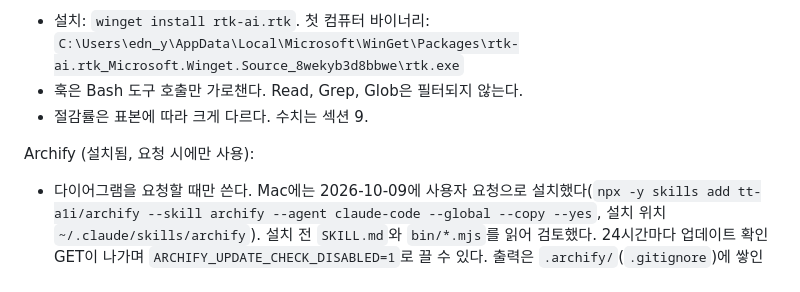
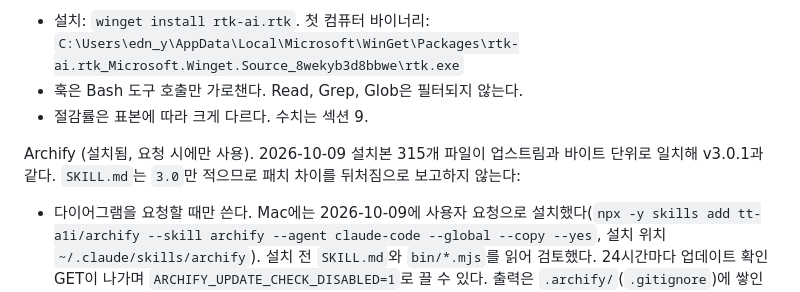
Before and after one commit to DevCrop/claude-global, a Markdown page: docs/NEXT-MACHINE.md, the part around the change. Rendered like a GitHub page.

```diff
--- a/docs/NEXT-MACHINE.md
+++ b/docs/NEXT-MACHINE.md
@@ -142,7 +142,7 @@ RTK 0.50.0:
 - 훅은 Bash 도구 호출만 가로챈다. Read, Grep, Glob은 필터되지 않는다.
 - 절감률은 표본에 따라 크게 다르다. 수치는 섹션 9.
 
-Archify (설치됨, 요청 시에만 사용):
+Archify (설치됨, 요청 시에만 사용). 2026-10-09 설치본 315개 파일이 업스트림과 바이트 단위로 일치해 v3.0.1과 같다. `SKILL.md`는 `3.0`만 적으므로 패치 차이를 뒤처짐으로 보고하지 않는다:
 - 다이어그램을 요청할 때만 쓴다. Mac에는 2026-10-09에 사용자 요청으로 설치했다(`npx -y skills add tt-a1i/archify --skill archify --agent claude-code --global --copy --yes`, 설치 위치 `~/.claude/skills/archify`). 설치 전 `SKILL.md`와 `bin/*.mjs`를 읽어 검토했다. 24시간마다 업데이트 확인 GET이 나가며 `ARCHIFY_UPDATE_CHECK_DISABLED=1`로 끌 수 있다. 출력은 `.archify/`(`.gitignore`)에 쌓인다.
 - 명령: `npx skills add tt-a1i/archify -g`. 최신 릴리스 v3.0.1(2026-09-28), MIT. README는 업데이트 명령을 주지 않고 "업데이트는 자동 설치되지 않는다"고만 한다. 같은 설치 명령 재실행이 업데이트일 가능성이 높지만 확인하지 못했다.
 - 지금까지의 흐름도·차트는 앱 내장 시각화로 그렸다.
```
Also changed, not shown: claude/routines/daily-update.md (+1 -1 lines).
